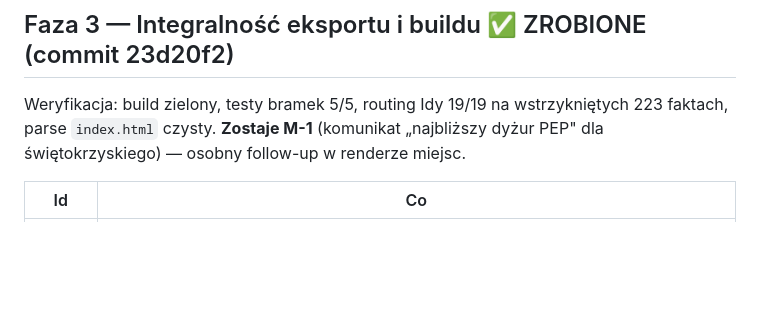
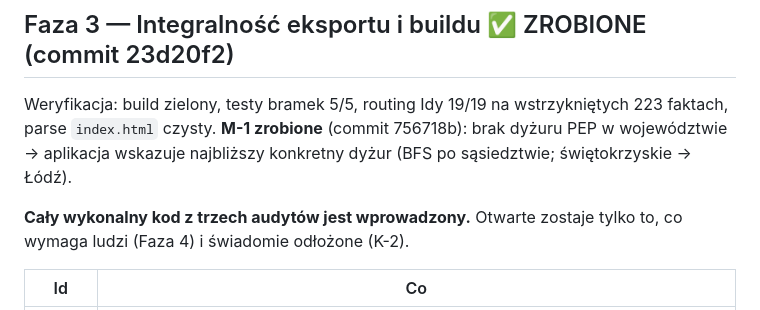
Before and after one commit to dominikpater-hub/Krag, a Markdown page: PLAN-NAPRAW-AUDYT.md, the part around the change. GitHub-like rendering; blank space fills up the shorter version.

Commit message:
Plan: M-1 zrobione — cały wykonalny kod z audytów wprowadzony

```diff
--- a/PLAN-NAPRAW-AUDYT.md
+++ b/PLAN-NAPRAW-AUDYT.md
@@ -34,7 +34,9 @@ Zasada nadrzędna (z audytów): nie dopisuję ani nie „poprawiam" faktów medy
 
 ## Faza 3 — Integralność eksportu i buildu ✅ ZROBIONE (commit 23d20f2)
 
-Weryfikacja: build zielony, testy bramek 5/5, routing Idy 19/19 na wstrzykniętych 223 faktach, parse `index.html` czysty. **Zostaje M-1** (komunikat „najbliższy dyżur PEP" dla świętokrzyskiego) — osobny follow-up w renderze miejsc.
+Weryfikacja: build zielony, testy bramek 5/5, routing Idy 19/19 na wstrzykniętych 223 faktach, parse `index.html` czysty. **M-1 zrobione** (commit 756718b): brak dyżuru PEP w województwie → aplikacja wskazuje najbliższy konkretny dyżur (BFS po sąsiedztwie; świętokrzyskie → Łódź).
+
+**Cały wykonalny kod z trzech audytów jest wprowadzony.** Otwarte zostaje tylko to, co wymaga ludzi (Faza 4) i świadomie odłożone (K-2).
 
 
 | Id | Co |
```
